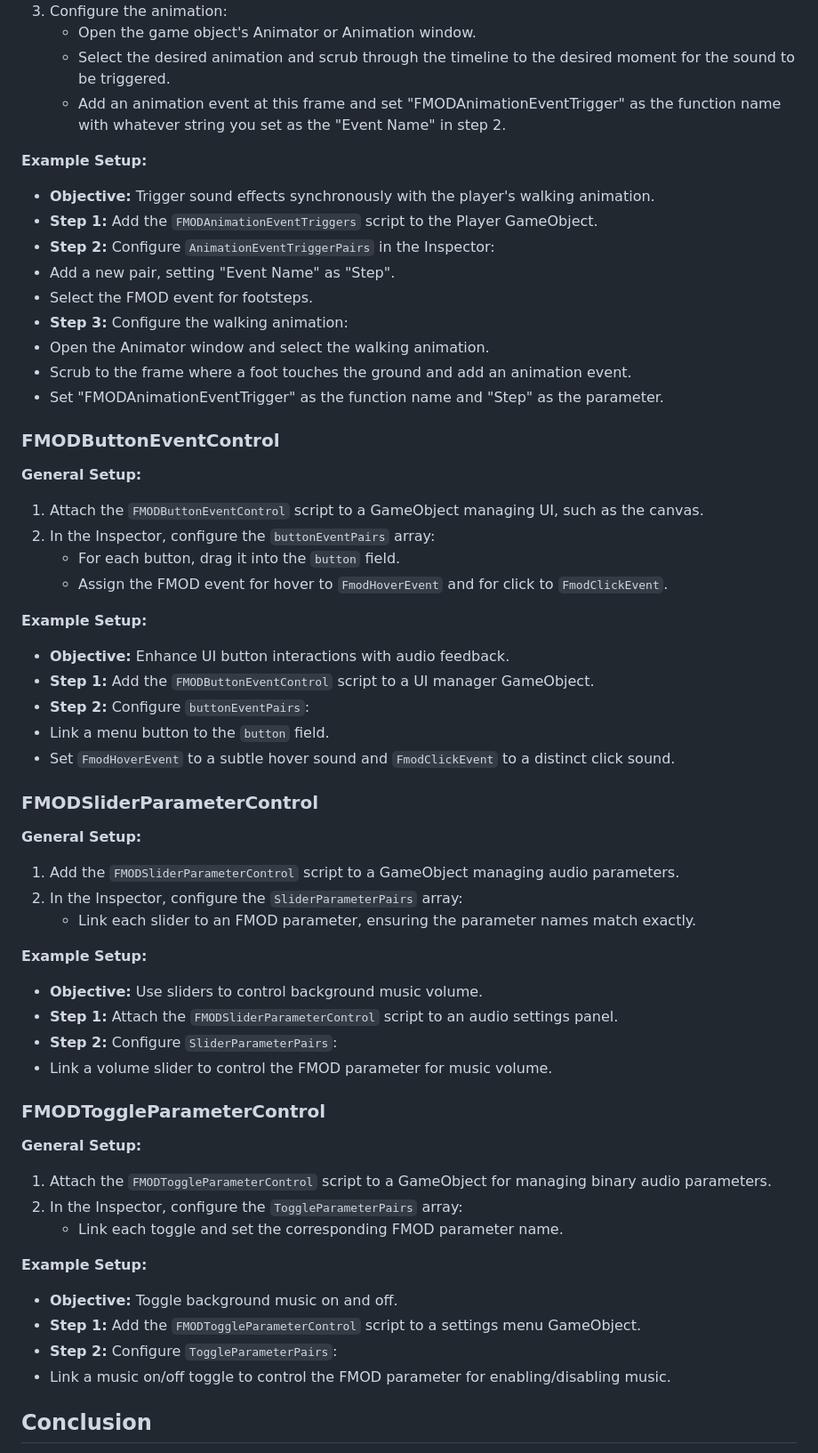
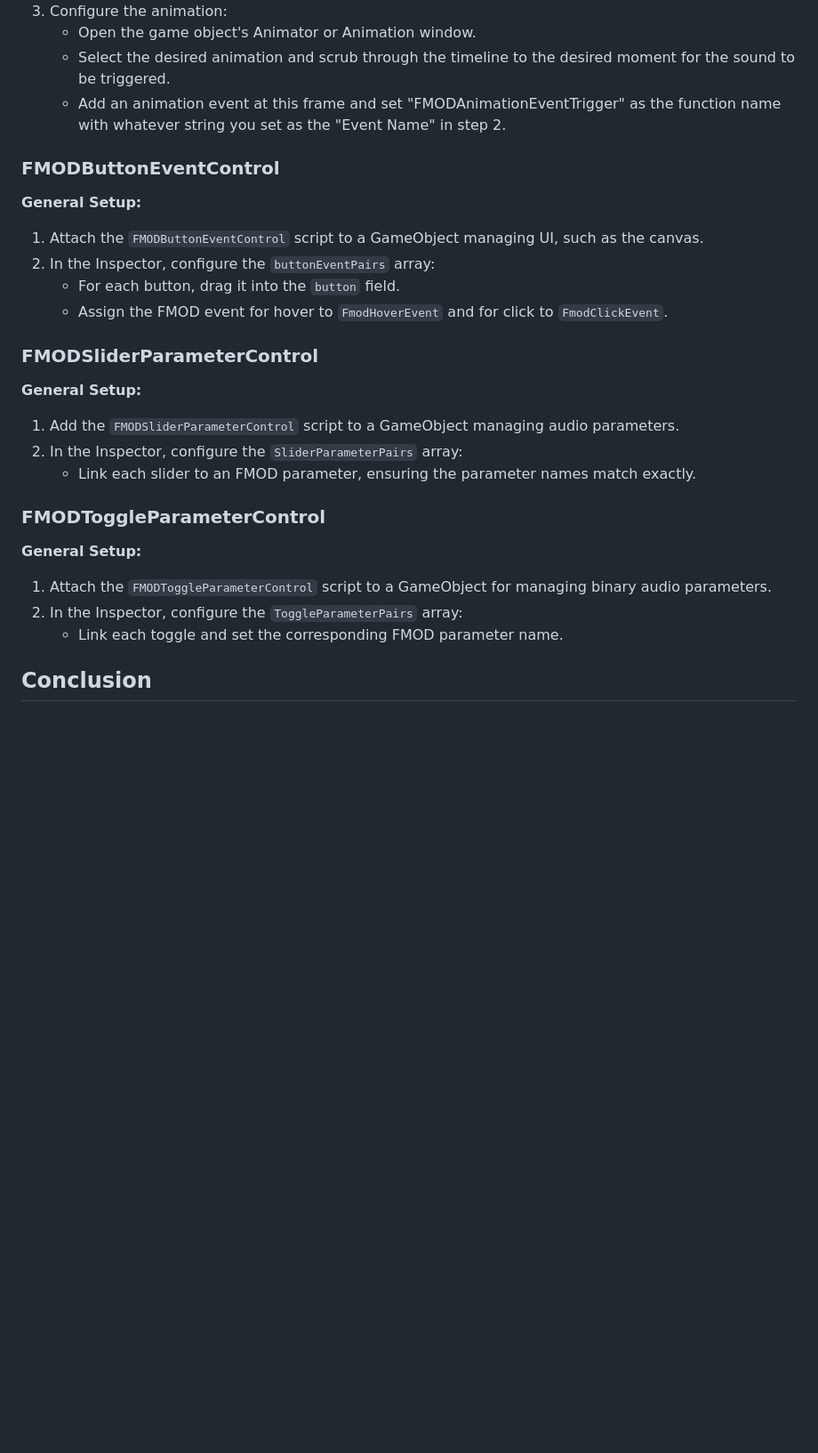
Before and after one commit to danielrdehaan/Scripts, a Markdown page: Unity/FMOD/README.md, the part around the change printed below. Shown: that part at 89% size. Drawn GitHub-style; blank space fills up the shorter version.

```diff
--- a/Unity/FMOD/README.md
+++ b/Unity/FMOD/README.md
@@ -39,17 +39,6 @@ Before using these scripts, ensure your Unity project is connected to an FMOD pr
    - Select the desired animation and scrub through the timeline to the desired moment for the sound to be triggered.
    - Add an animation event at this frame and set "FMODAnimationEventTrigger" as the function name with whatever string you set as the "Event Name" in step 2.
 
-**Example Setup:**
--   **Objective:** Trigger sound effects synchronously with the player's walking animation.
--   **Step 1:** Add the `FMODAnimationEventTriggers` script to the Player GameObject.
--   **Step 2:** Configure `AnimationEventTriggerPairs` in the Inspector:
-  - Add a new pair, setting "Event Name" as "Step".
-  - Select the FMOD event for footsteps.
--   **Step 3:** Configure the walking animation:
-  - Open the Animator window and select the walking animation.
-  - Scrub to the frame where a foot touches the ground and add an animation event.
-  - Set "FMODAnimationEventTrigger" as the function name and "Step" as the parameter.
-
 ### FMODButtonEventControl
 
 **General Setup:**
@@ -58,13 +47,6 @@ Before using these scripts, ensure your Unity project is connected to an FMOD pr
    - For each button, drag it into the `button` field.
    - Assign the FMOD event for hover to `FmodHoverEvent` and for click to `FmodClickEvent`.
 
-**Example Setup:**
--   **Objective:** Enhance UI button interactions with audio feedback.
--   **Step 1:** Add the `FMODButtonEventControl` script to a UI manager GameObject.
--   **Step 2:** Configure `buttonEventPairs`:
-  - Link a menu button to the `button` field.
-  - Set `FmodHoverEvent` to a subtle hover sound and `FmodClickEvent` to a distinct click sound.
-
 ### FMODSliderParameterControl
 
 **General Setup:**
@@ -72,24 +54,12 @@ Before using these scripts, ensure your Unity project is connected to an FMOD pr
 2. In the Inspector, configure the `SliderParameterPairs` array:
    - Link each slider to an FMOD parameter, ensuring the parameter names match exactly.
 
-**Example Setup:**
--   **Objective:** Use sliders to control background music volume.
--   **Step 1:** Attach the `FMODSliderParameterControl` script to an audio settings panel.
--   **Step 2:** Configure `SliderParameterPairs`:
-  - Link a volume slider to control the FMOD parameter for music volume.
-
 ### FMODToggleParameterControl
 
 **General Setup:**
 1. Attach the `FMODToggleParameterControl` script to a GameObject for managing binary audio parameters.
 2. In the Inspector, configure the `ToggleParameterPairs` array:
    - Link each toggle and set the corresponding FMOD parameter name.
-
-**Example Setup:**
--   **Objective:** Toggle background music on and off.
--   **Step 1:** Add the `FMODToggleParameterControl` script to a settings menu GameObject.
--   **Step 2:** Configure `ToggleParameterPairs`:
-  - Link a music on/off toggle to control the FMOD parameter for enabling/disabling music.
 
 ## Conclusion
 
```
Also changed, not shown: other parts of Unity/FMOD/README.md (+4 -4 lines).
